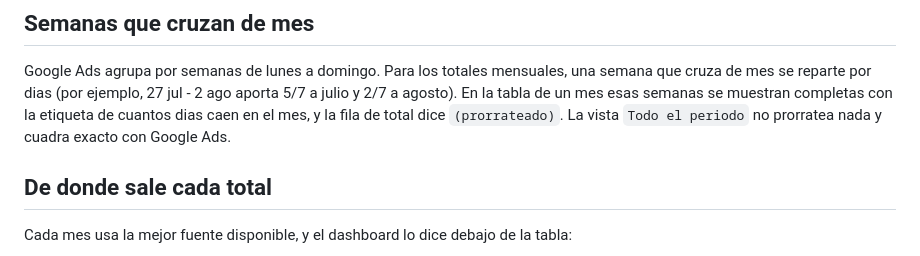
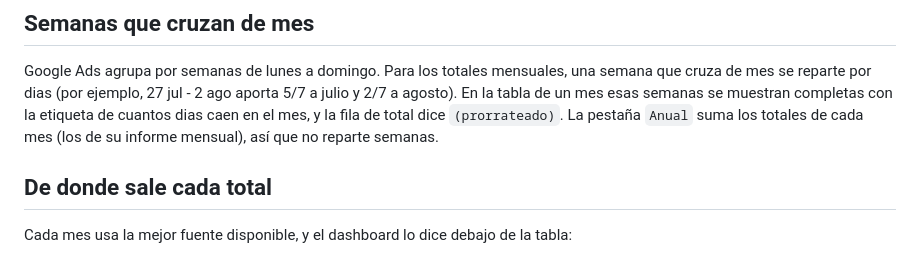
Before and after one commit to jorgeluis666/objetivos-Tierra-Films, a Markdown page: README.md, the part around one of its changes. Rendered like a GitHub page.

```diff
--- a/README.md
+++ b/README.md
@@ -91,8 +120,8 @@ Google Ads agrupa por semanas de lunes a domingo. Para los totales mensuales, un
 semana que cruza de mes se reparte por dias (por ejemplo, 27 jul - 2 ago aporta
 5/7 a julio y 2/7 a agosto). En la tabla de un mes esas semanas se muestran
 completas con la etiqueta de cuantos dias caen en el mes, y la fila de total dice
-`(prorrateado)`. La vista `Todo el periodo` no prorratea nada y cuadra exacto con
-Google Ads.
+`(prorrateado)`. La pestaña `Anual` suma los totales de cada mes (los de su
+informe mensual), así que no reparte semanas.
 
 ## De donde sale cada total
 
```
Also changed, not shown: other parts of README.md (+56 -25 lines).
